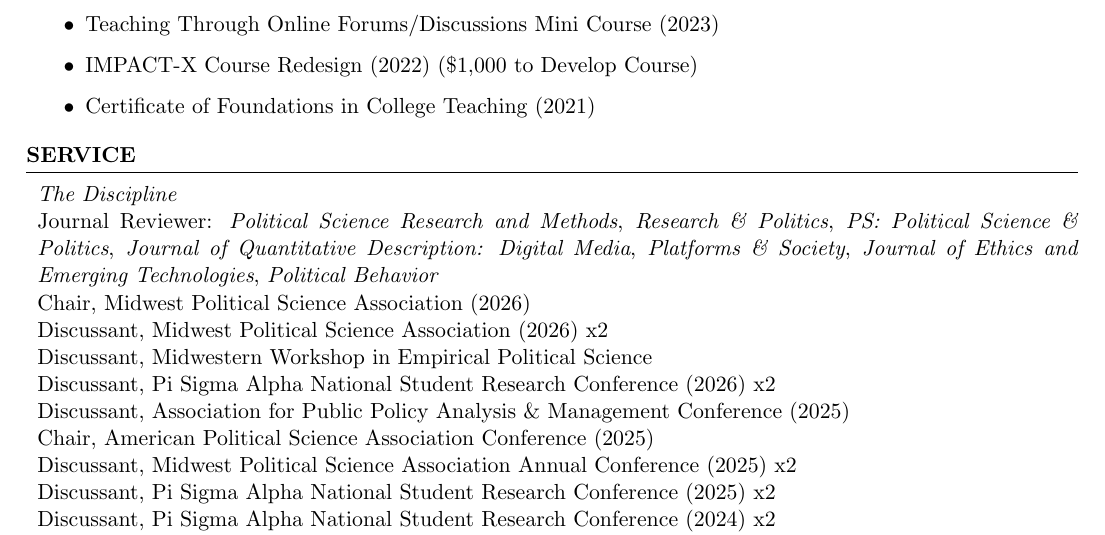
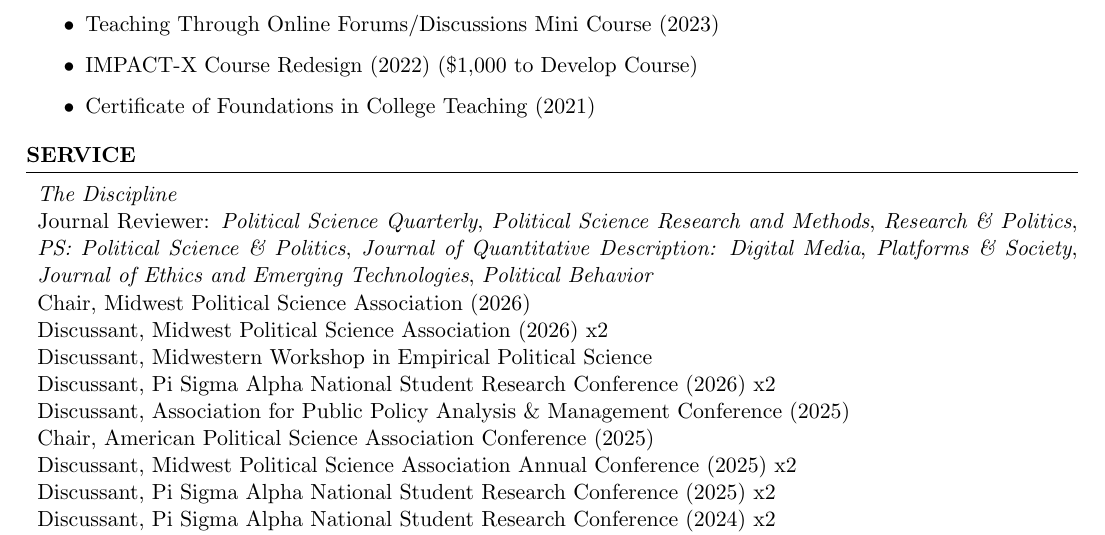
Before and after one commit to christinapwalker/christinapwalker.github.io, a LaTeX CV (resume.tex): part of page 5 of 6, cut so that both start at the same text. The pictures show the PDF file resume.pdf that the author committed with the source.

Commit message:
Resume updated

```diff
--- a/resume.tex
+++ b/resume.tex
@@ -352,7 +352,7 @@
 \begin{rSection}{Service}
 
 {\it The Discipline}
-\\Journal Reviewer: \textit{Political Science Research and Methods}, \textit{Research \& Politics}, \textit{PS: Political Science \& Politics}, \textit{Journal of Quantitative Description: Digital Media}, \textit{Platforms \& Society}, \textit{Journal of Ethics and Emerging Technologies}, \textit{Political Behavior}
+\\Journal Reviewer: \textit{Political Science Quarterly}, \textit{Political Science Research and Methods}, \textit{Research \& Politics}, \textit{PS: Political Science \& Politics}, \textit{Journal of Quantitative Description: Digital Media}, \textit{Platforms \& Society}, \textit{Journal of Ethics and Emerging Technologies}, \textit{Political Behavior}
 \\Chair, Midwest Political Science Association (2026)
 \\Discussant, Midwest Political Science Association (2026) x2
 \\Discussant, Midwestern Workshop in Empirical Political Science
```
Also changed, not shown: resume.pdf.
